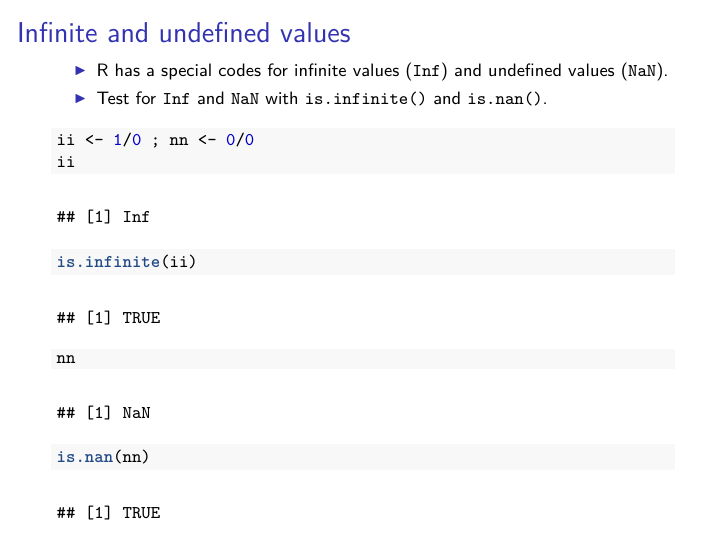
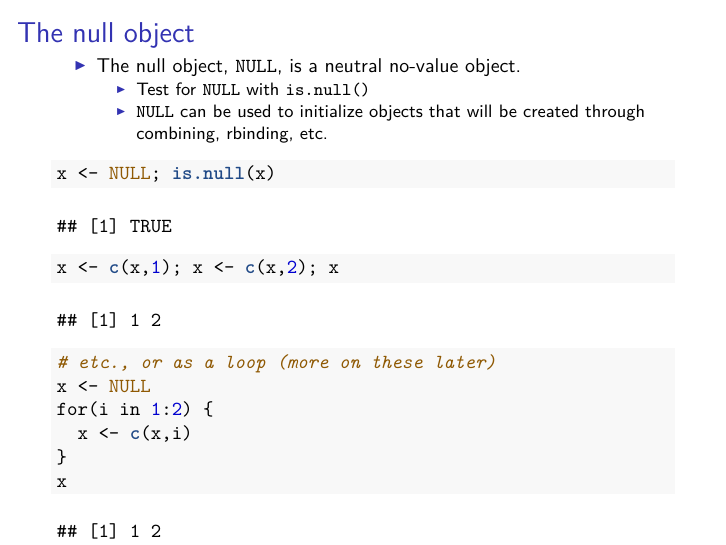
Before and after one commit to SFUStatgen/SFUStat341, an R Markdown document (Notes/lec02.Rmd): page 37 of 48 before the commit and page 38 of 49 after it. The pictures show the output file Notes/lec02.pdf that the author committed with the source.

Commit message:
Add NULL object to list of special values.

````diff
--- a/Notes/lec02.Rmd
+++ b/Notes/lec02.Rmd
@@ -386,6 +387,25 @@ is.infinite(ii)
 nn
 is.nan(nn)
 ```
+
+## The null object
+
+- The null object, `NULL`, is a neutral no-value object.
+    - Test for `NULL` with `is.null()`
+    - `NULL` can be used to initialize objects
+    that will be created through combining, rbinding, etc.
+
+```{r}
+x <- NULL; is.null(x)
+x <- c(x,1); x <- c(x,2); x
+# etc., or as a loop (more on these later)
+x <- NULL
+for(i in 1:2) {
+  x <- c(x,i)
+}
+x
+```
+
 
 # R Functions
 
````
Also changed, not shown: Notes/lec02.pdf, Notes/lec02.Rmd (3 more changed lines).
